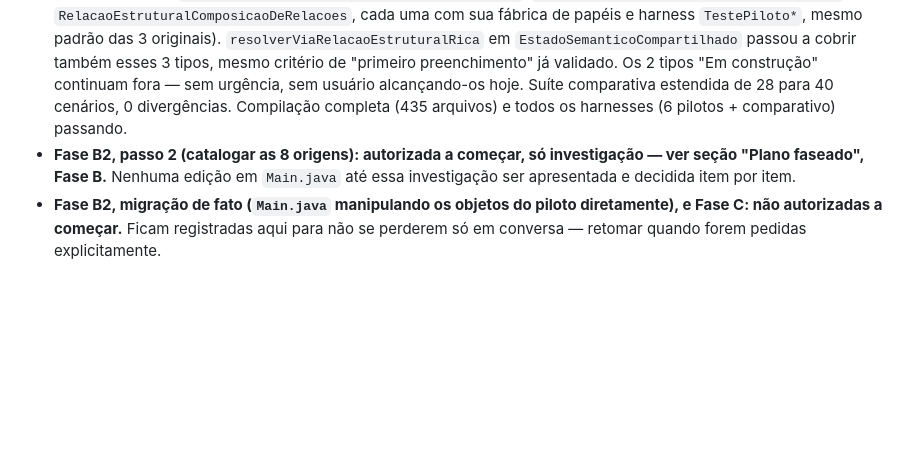
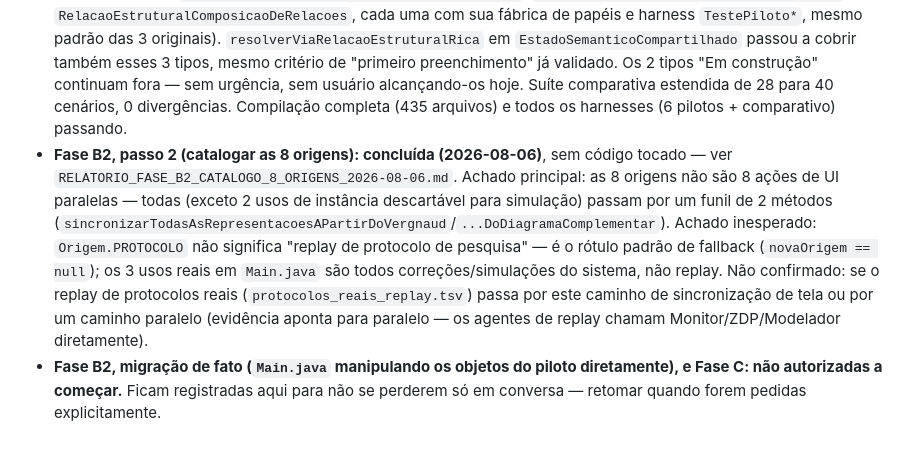
Before and after one commit to anaemilia/Gerard, a Markdown page: TAREFA_PENDENTE_LOCALIDADE_CONHECIMENTO_ESTADO_COMPARTILHADO.md, the part around the change. Rendered like a GitHub page; blank space fills up the shorter version.

```diff
--- a/TAREFA_PENDENTE_LOCALIDADE_CONHECIMENTO_ESTADO_COMPARTILHADO.md
+++ b/TAREFA_PENDENTE_LOCALIDADE_CONHECIMENTO_ESTADO_COMPARTILHADO.md
@@ -56,5 +56,5 @@ Isso é estruturalmente diferente do pacote piloto (uma classe `RelacaoEstrutura
 - **Fase B, opção B1: implementada e verificada (2026-08-06)**, sem commit ainda até esta edição. `resolverRelacaoAditiva()` em `EstadoSemanticoCompartilhado` agora delega para `RelacaoEstruturalComposicao/Transformacao/Comparacao.calcularValorAusente()` nos 3 tipos cobertos, mas só no caso de "primeiro preenchimento" (exatamente 1 papel incógnito entre os três, e essa incógnita não é a posição que acabou de ser tocada) — ver `RELATORIO_DELEGACAO_ESTADO_SEMANTICO_COMPARTILHADO_2026-08-06.md` para o porquê dessa condição (o algoritmo original mistura "preencher o que falta" com "sobrescrever para manter consistência depois que o diagrama já está completo" — só o primeiro bate com o contrato de `calcularValorAusente`). O segundo comportamento, e os outros 5 tipos, continuam 100% no algoritmo genérico original, inalterados. Verificado por compilação completa (426 arquivos), os três harnesses do piloto, e uma suíte comparativa nova de 28 cenários (`src/TesteComparativoEstadoSemanticoCompartilhado.java` + `src/EstadoSemanticoCompartilhadoOriginal.java`, cópia da versão anterior usada só para comparação) rodando a versão antiga e a nova lado a lado — 0 divergências. Zero mudança em `Main.java` ou nos 7 arquivos satélites.
 - **Investigação dos 5 tipos não cobertos: concluída (2026-08-06)**, sem código tocado — ver `RELATORIO_INVESTIGACAO_5_TIPOS_NAO_COBERTOS_2026-08-06.md`. Achado: 2 dos 5 (`COMPOSICAO_TRANSFORMACAO_MEDIDAS`, `TRANSFORMACAO_COMPOSTA_DOIS_PASSOS`) são "Em construção" — nenhum caminho de UI os alcança hoje. Os outros 3 (`COMPOSICAO_TRANSFORMACOES`, `TRANSFORMACAO_RELACAO`, `COMPOSICAO_RELACOES`) são a categoria "Relações" de Vergnaud, alcançáveis pela UI, numericamente iguais às 3 relações já existentes mas conceitualmente distintos (números relativos, não medidas) — nenhuma classe existente os representa por nome.
 - **Extensão da opção B1 aos 3 tipos "Relações": implementada e verificada (2026-08-06).** Três classes ricas novas no pacote piloto (`RelacaoEstruturalComposicaoDeTransformacoes`, `RelacaoEstruturalTransformacaoDeRelacao`, `RelacaoEstruturalComposicaoDeRelacoes`, cada uma com sua fábrica de papéis e harness `TestePiloto*`, mesmo padrão das 3 originais). `resolverViaRelacaoEstruturalRica` em `EstadoSemanticoCompartilhado` passou a cobrir também esses 3 tipos, mesmo critério de "primeiro preenchimento" já validado. Os 2 tipos "Em construção" continuam fora — sem urgência, sem usuário alcançando-os hoje. Suíte comparativa estendida de 28 para 40 cenários, 0 divergências. Compilação completa (435 arquivos) e todos os harnesses (6 pilotos + comparativo) passando.
-- **Fase B2, passo 2 (catalogar as 8 origens): autorizada a começar, só investigação — ver seção "Plano faseado", Fase B.** Nenhuma edição em `Main.java` até essa investigação ser apresentada e decidida item por item.
+- **Fase B2, passo 2 (catalogar as 8 origens): concluída (2026-08-06)**, sem código tocado — ver `RELATORIO_FASE_B2_CATALOGO_8_ORIGENS_2026-08-06.md`. Achado principal: as 8 origens não são 8 ações de UI paralelas — todas (exceto 2 usos de instância descartável para simulação) passam por um funil de 2 métodos (`sincronizarTodasAsRepresentacoesAPartirDoVergnaud`/`...DoDiagramaComplementar`). Achado inesperado: `Origem.PROTOCOLO` não significa "replay de protocolo de pesquisa" — é o rótulo padrão de fallback (`novaOrigem == null`); os 3 usos reais em `Main.java` são todos correções/simulações do sistema, não replay. Não confirmado: se o replay de protocolos reais (`protocolos_reais_replay.tsv`) passa por este caminho de sincronização de tela ou por um caminho paralelo (evidência aponta para paralelo — os agentes de replay chamam Monitor/ZDP/Modelador diretamente).
 - **Fase B2, migração de fato (`Main.java` manipulando os objetos do piloto diretamente), e Fase C: não autorizadas a começar.** Ficam registradas aqui para não se perderem só em conversa — retomar quando forem pedidas explicitamente.
```
Also changed, not shown: RELATORIO_FASE_B2_CATALOGO_8_ORIGENS_2026-08-06.md (added, +48 -0 lines).
